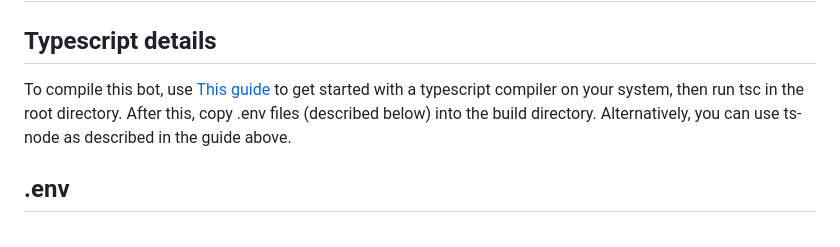
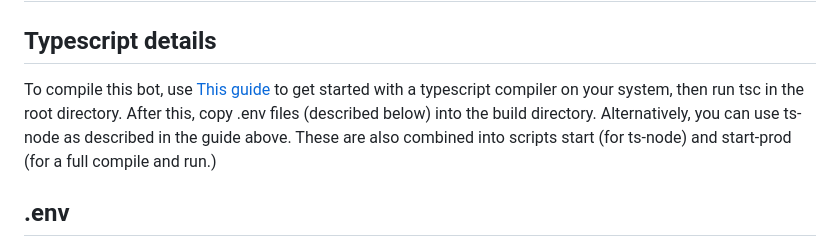
Before and after one commit to jarum3/discordBot325-Progress3, a Markdown page: README.md, the part around the change. Drawn GitHub-style.

Commit message:
Adding details on scripts

```diff
--- a/README.md
+++ b/README.md
@@ -10,7 +10,7 @@ Additionally, [This ESLint file](.eslintrc.json) lists out rules for formatting
 # Getting started
 
 ## Typescript details
-To compile this bot, use [This guide](https://www.typescripttutorial.net/typescript-tutorial/setup-typescript/) to get started with a typescript compiler on your system, then run tsc in the root directory. After this, copy .env files (described below) into the build directory. Alternatively, you can use ts-node as described in the guide above.
+To compile this bot, use [This guide](https://www.typescripttutorial.net/typescript-tutorial/setup-typescript/) to get started with a typescript compiler on your system, then run tsc in the root directory. After this, copy .env files (described below) into the build directory. Alternatively, you can use ts-node as described in the guide above. These are also combined into scripts start (for ts-node) and start-prod (for a full compile and run.)
 
 ## .env
 This bot requires a .env file, titled `.env` as its full name, with no hidden file extensions, in the root directory of the application (Whether running through ts-node or in the build directory for compiled javascript), in the same location as package.json
```
